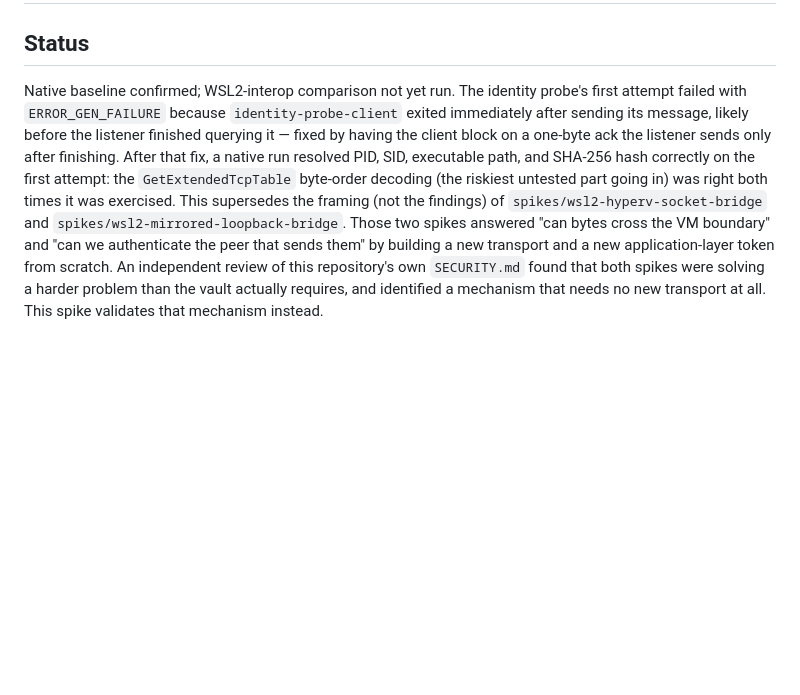
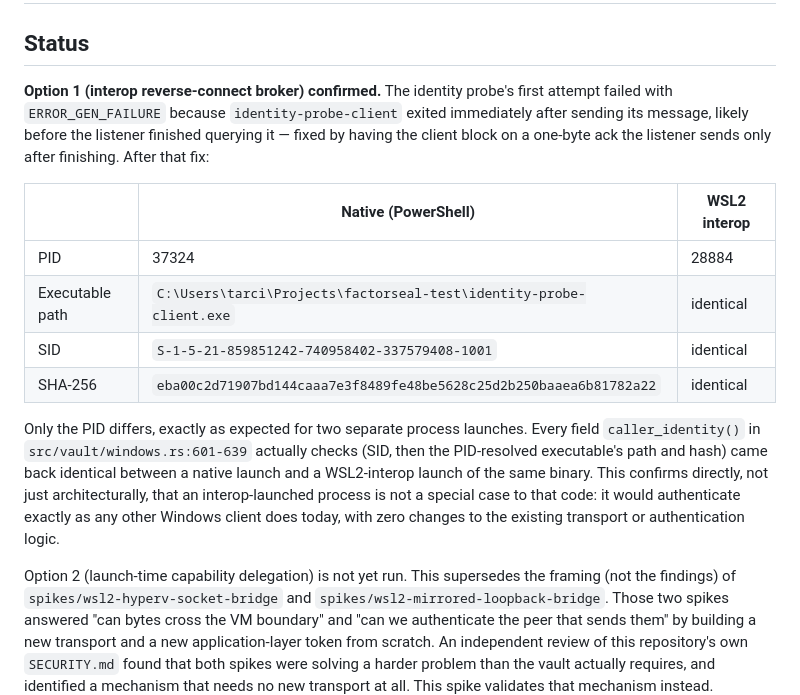
Before and after one commit to cachix/factorseal, a Markdown page: spikes/wsl2-interop-bridge/README.md, the part around the change. GitHub-like rendering; blank space fills up the shorter version.

Commit message:
Confirm option 1: interop-launched processes authenticate identically
WSL2-interop and native PowerShell launches of the same
identity-probe-client.exe produced identical SID and SHA-256 results,
differing only in PID as expected for two separate process instances.
This is a direct empirical confirmation, not just an architectural
argument, that src/vault/windows.rs:601-639's existing authentication
logic treats an interop-launched process exactly like any other
Windows client, with no code changes needed.

Co-Authored-By: Claude Sonnet 5 <noreply@anthropic.com>
(cherry picked from commit ca60f391900a31828fed852d8b8f0dfdc29205b4)

```diff
--- a/spikes/wsl2-interop-bridge/README.md
+++ b/spikes/wsl2-interop-bridge/README.md
@@ -2,15 +2,30 @@
 
 ## Status
 
-Native baseline confirmed; WSL2-interop comparison not yet run. The
-identity probe's first attempt failed with `ERROR_GEN_FAILURE` because
+**Option 1 (interop reverse-connect broker) confirmed.** The identity
+probe's first attempt failed with `ERROR_GEN_FAILURE` because
 `identity-probe-client` exited immediately after sending its message,
 likely before the listener finished querying it — fixed by having the
 client block on a one-byte ack the listener sends only after finishing.
-After that fix, a native run resolved PID, SID, executable path, and
-SHA-256 hash correctly on the first attempt: the `GetExtendedTcpTable`
-byte-order decoding (the riskiest untested part going in) was right both
-times it was exercised. This supersedes the framing (not the findings) of
+After that fix:
+
+| | Native (PowerShell) | WSL2 interop |
+| --- | --- | --- |
+| PID | 37324 | 28884 |
+| Executable path | `C:\Users\tarci\Projects\factorseal-test\identity-probe-client.exe` | identical |
+| SID | `S-1-5-21-859851242-740958402-337579408-1001` | identical |
+| SHA-256 | `eba00c2d71907bd144caaa7e3f8489fe48be5628c25d2b250baaea6b81782a22` | identical |
+
+Only the PID differs, exactly as expected for two separate process
+launches. Every field `caller_identity()` in `src/vault/windows.rs:601-639`
+actually checks (SID, then the PID-resolved executable's path and hash) came
+back identical between a native launch and a WSL2-interop launch of the same
+binary. This confirms directly, not just architecturally, that an
+interop-launched process is not a special case to that code: it would
+authenticate exactly as any other Windows client does today, with zero
+changes to the existing transport or authentication logic.
+
+Option 2 (launch-time capability delegation) is not yet run. This supersedes the framing (not the findings) of
 `spikes/wsl2-hyperv-socket-bridge` and `spikes/wsl2-mirrored-loopback-bridge`.
 Those two spikes answered "can bytes cross the VM boundary" and "can we
 authenticate the peer that sends them" by building a new transport and a new
```
